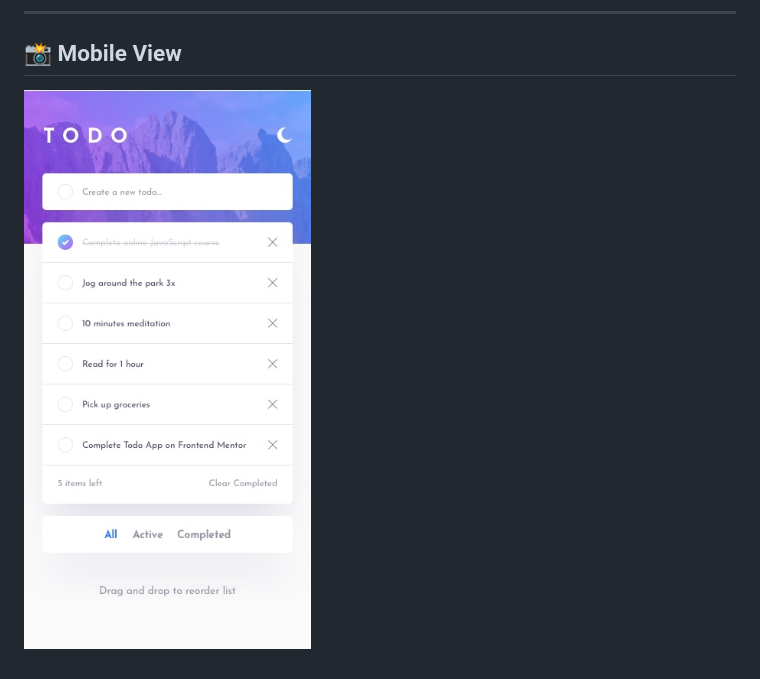
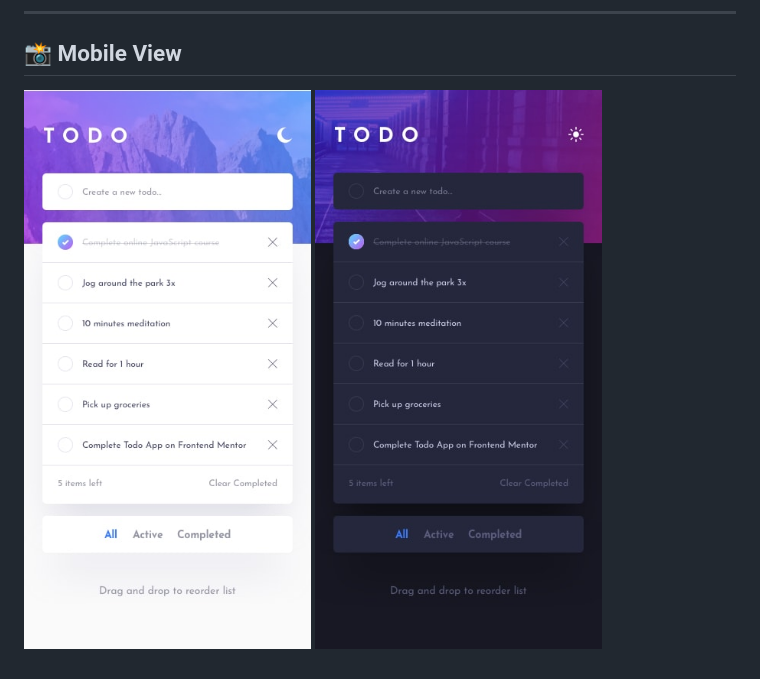
Before and after one commit to Amine4jh/todo-app, a Markdown page: README.md, the part around the change. Rendered like a GitHub page; pictures changed too: mobile-design-dark.jpg (added).

Commit message:
Update Mobile Images

```diff
--- a/README.md
+++ b/README.md
@@ -41,4 +41,5 @@ A lightweight and responsive Todo List web app built with **HTML**, **CSS**, and
 
 ## 📸 Mobile View
 
-![Mobile Design](mobile-design.jpg)
+![Mobile Light Design](mobile-design-light.jpg)
+![Mobile Dark Design](mobile-design-dark.jpg)
```
Also changed, not shown: images/favicon-32x32.png (deleted), mobile-design-light.jpg (renamed from mobile-design.jpg).
